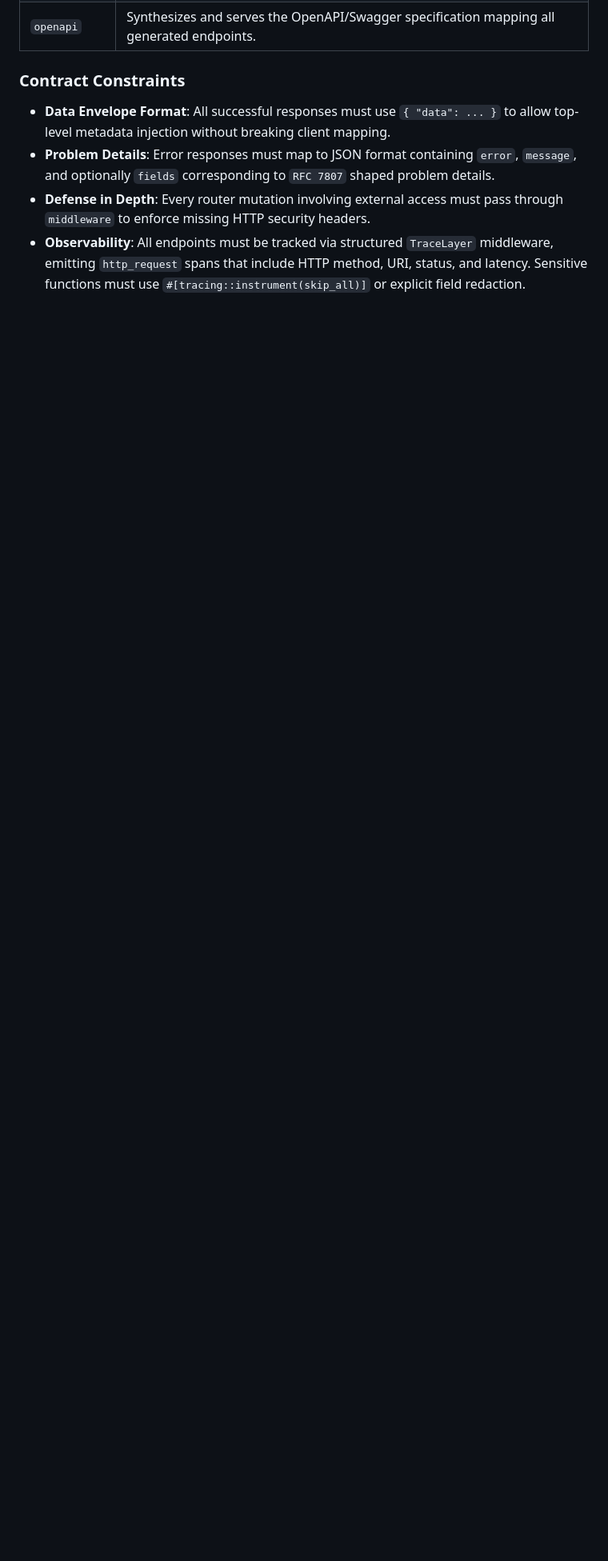
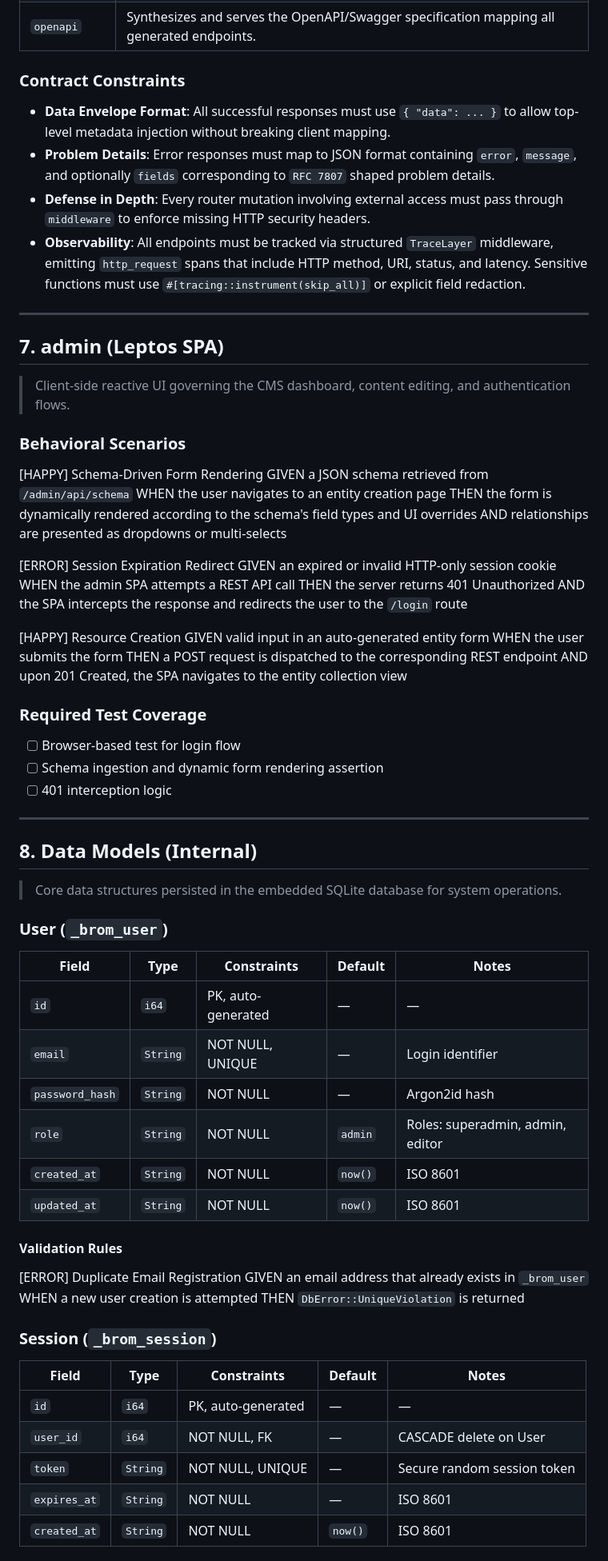
Before and after one commit to wends155/brom, a Markdown page: spec.md, the part around one of its changes. Shown at 80% size. GitHub-like rendering; blank space fills up the shorter version.

Commit message:
chore: save progress before arch remediation

```diff
--- a/spec.md
+++ b/spec.md
@@ -187,3 +187,70 @@ THEN a `403 Forbidden` response is returned
 - **Problem Details**: Error responses must map to JSON format containing `error`, `message`, and optionally `fields` corresponding to `RFC 7807` shaped problem details.
 - **Defense in Depth**: Every router mutation involving external access must pass through `middleware` to enforce missing HTTP security headers.
 - **Observability**: All endpoints must be tracked via structured `TraceLayer` middleware, emitting `http_request` spans that include HTTP method, URI, status, and latency. Sensitive functions must use `#[tracing::instrument(skip_all)]` or explicit field redaction.
+
+---
+
+## 7. admin (Leptos SPA)
+
+> Client-side reactive UI governing the CMS dashboard, content editing, and authentication flows.
+
+### Behavioral Scenarios
+
+[HAPPY] Schema-Driven Form Rendering
+GIVEN a JSON schema retrieved from `/admin/api/schema`
+WHEN the user navigates to an entity creation page
+THEN the form is dynamically rendered according to the schema's field types and UI overrides
+AND relationships are presented as dropdowns or multi-selects
+
+[ERROR] Session Expiration Redirect
+GIVEN an expired or invalid HTTP-only session cookie
+WHEN the admin SPA attempts a REST API call
+THEN the server returns 401 Unauthorized
+AND the SPA intercepts the response and redirects the user to the `/login` route
+
+[HAPPY] Resource Creation
+GIVEN valid input in an auto-generated entity form
+WHEN the user submits the form
+THEN a POST request is dispatched to the corresponding REST endpoint
+AND upon 201 Created, the SPA navigates to the entity collection view
+
+### Required Test Coverage
+
+- [ ] Browser-based test for login flow
+- [ ] Schema ingestion and dynamic form rendering assertion
+- [ ] 401 interception logic
+
+---
+
+## 8. Data Models (Internal)
+
+> Core data structures persisted in the embedded SQLite database for system operations.
+
+### User (`_brom_user`)
+
+| Field | Type | Constraints | Default | Notes |
+|-------|------|-------------|---------|-------|
+| `id` | `i64` | PK, auto-generated | — | — |
+| `email` | `String` | NOT NULL, UNIQUE | — | Login identifier |
+| `password_hash` | `String` | NOT NULL | — | Argon2id hash |
+| `role` | `String` | NOT NULL | `admin` | Roles: superadmin, admin, editor |
+| `created_at` | `String` | NOT NULL | `now()` | ISO 8601 |
+| `updated_at` | `String` | NOT NULL | `now()` | ISO 8601 |
+
+#### Validation Rules
+
+[ERROR] Duplicate Email Registration
+GIVEN an email address that already exists in `_brom_user`
+WHEN a new user creation is attempted
+THEN `DbError::UniqueViolation` is returned
+
+### Session (`_brom_session`)
+
+| Field | Type | Constraints | Default | Notes |
+|-------|------|-------------|---------|-------|
+| `id` | `i64` | PK, auto-generated | — | — |
+| `user_id` | `i64` | NOT NULL, FK | — | CASCADE delete on User |
+| `token` | `String` | NOT NULL, UNIQUE | — | Secure random session token |
+| `expires_at` | `String` | NOT NULL | — | ISO 8601 |
+| `created_at` | `String` | NOT NULL | `now()` | ISO 8601 |
+
```
Also changed, not shown: other parts of spec.md (+22 -1 lines).
